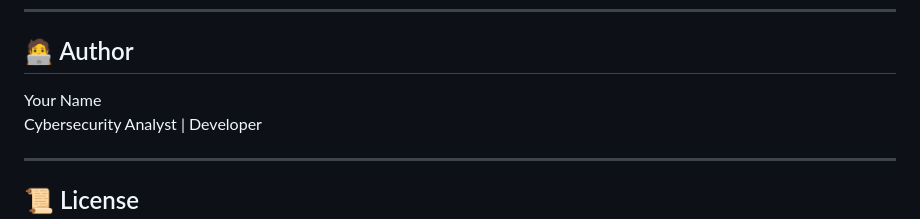
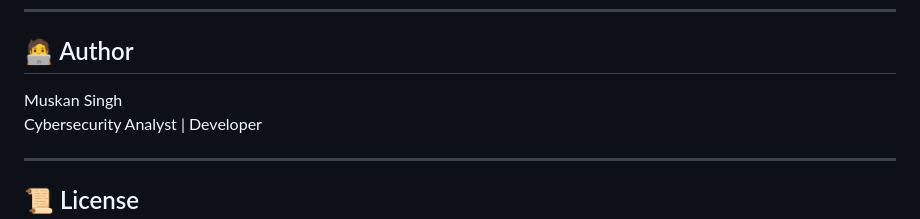
Before and after one commit to singhmuskan99678-cmyk/LostAndFound, a Markdown page: README.md, the part around the change. Drawn GitHub-style.

```diff
--- a/README.md
+++ b/README.md
@@ -119,7 +119,7 @@ Activate it:
 
 ## 🧑‍💻 Author
 
-Your Name\
+Muskan Singh\
 Cybersecurity Analyst \| Developer
 
 ------------------------------------------------------------------------
```
